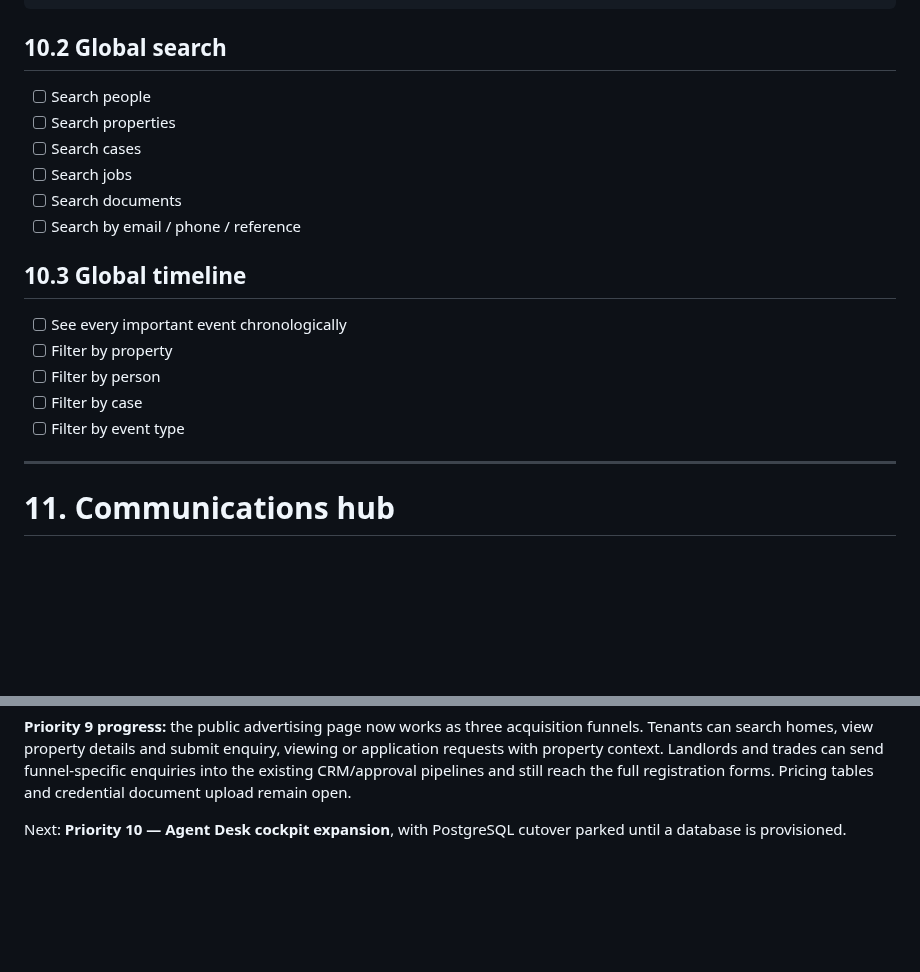
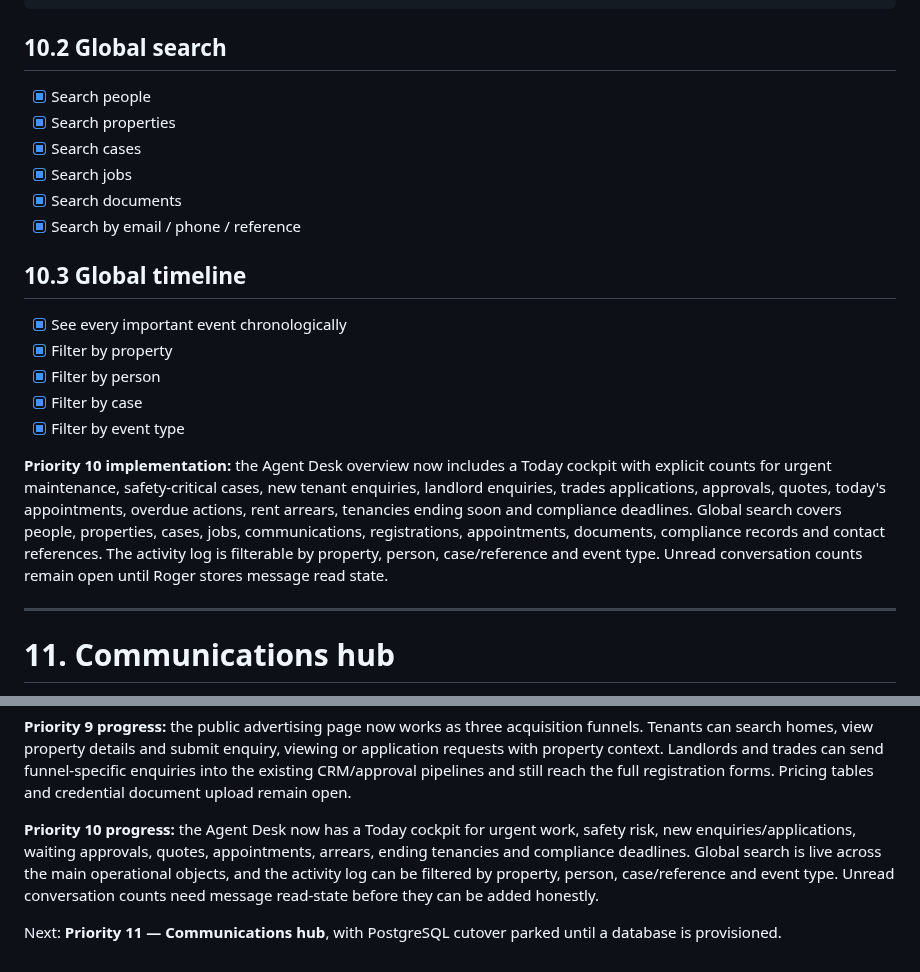
Before and after one commit to eon88/Roger, a Markdown page: PRODUCT-ROADMAP.md, 2 parts joined by grey strips. Drawn GitHub-style; blank space fills up the shorter version.

Commit message:
Mark Agent Desk cockpit progress

```diff
--- a/PRODUCT-ROADMAP.md
+++ b/PRODUCT-ROADMAP.md
@@ -438,20 +438,22 @@ Recently resolved
 
 ## 10.2 Global search
 
-- [ ] Search people
-- [ ] Search properties
-- [ ] Search cases
-- [ ] Search jobs
-- [ ] Search documents
-- [ ] Search by email / phone / reference
+- [x] Search people
+- [x] Search properties
+- [x] Search cases
+- [x] Search jobs
+- [x] Search documents
+- [x] Search by email / phone / reference
 
 ## 10.3 Global timeline
 
-- [ ] See every important event chronologically
-- [ ] Filter by property
-- [ ] Filter by person
-- [ ] Filter by case
-- [ ] Filter by event type
+- [x] See every important event chronologically
+- [x] Filter by property
+- [x] Filter by person
+- [x] Filter by case
+- [x] Filter by event type
+
+**Priority 10 implementation:** the Agent Desk overview now includes a Today cockpit with explicit counts for urgent maintenance, safety-critical cases, new tenant enquiries, landlord enquiries, trades applications, approvals, quotes, today's appointments, overdue actions, rent arrears, tenancies ending soon and compliance deadlines. Global search covers people, properties, cases, jobs, communications, registrations, appointments, documents, compliance records and contact references. The activity log is filterable by property, person, case/reference and event type. Unread conversation counts remain open until Roger stores message read state.
 
 ---
 
@@ -1040,4 +1042,6 @@ For each roadmap item:
 
 **Priority 9 progress:** the public advertising page now works as three acquisition funnels. Tenants can search homes, view property details and submit enquiry, viewing or application requests with property context. Landlords and trades can send funnel-specific enquiries into the existing CRM/approval pipelines and still reach the full registration forms. Pricing tables and credential document upload remain open.
 
-Next: **Priority 10 — Agent Desk cockpit expansion**, with PostgreSQL cutover parked until a database is provisioned.
+**Priority 10 progress:** the Agent Desk now has a Today cockpit for urgent work, safety risk, new enquiries/applications, waiting approvals, quotes, appointments, arrears, ending tenancies and compliance deadlines. Global search is live across the main operational objects, and the activity log can be filtered by property, person, case/reference and event type. Unread conversation counts need message read-state before they can be added honestly.
+
+Next: **Priority 11 — Communications hub**, with PostgreSQL cutover parked until a database is provisioned.
```
Also changed, not shown: other parts of PRODUCT-ROADMAP.md (+12 -12 lines).
